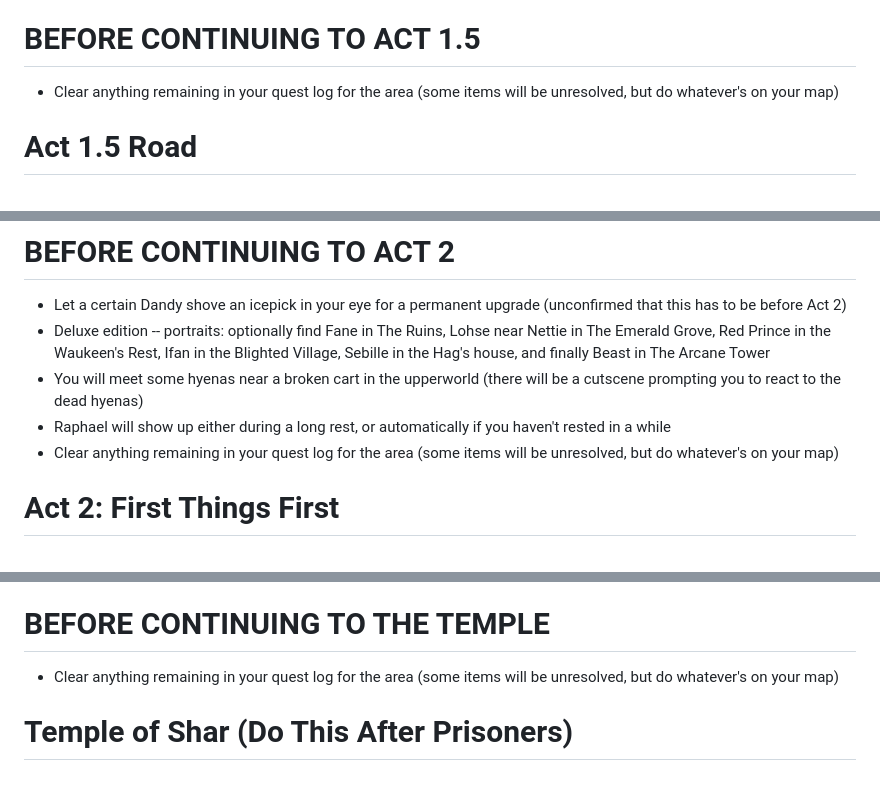
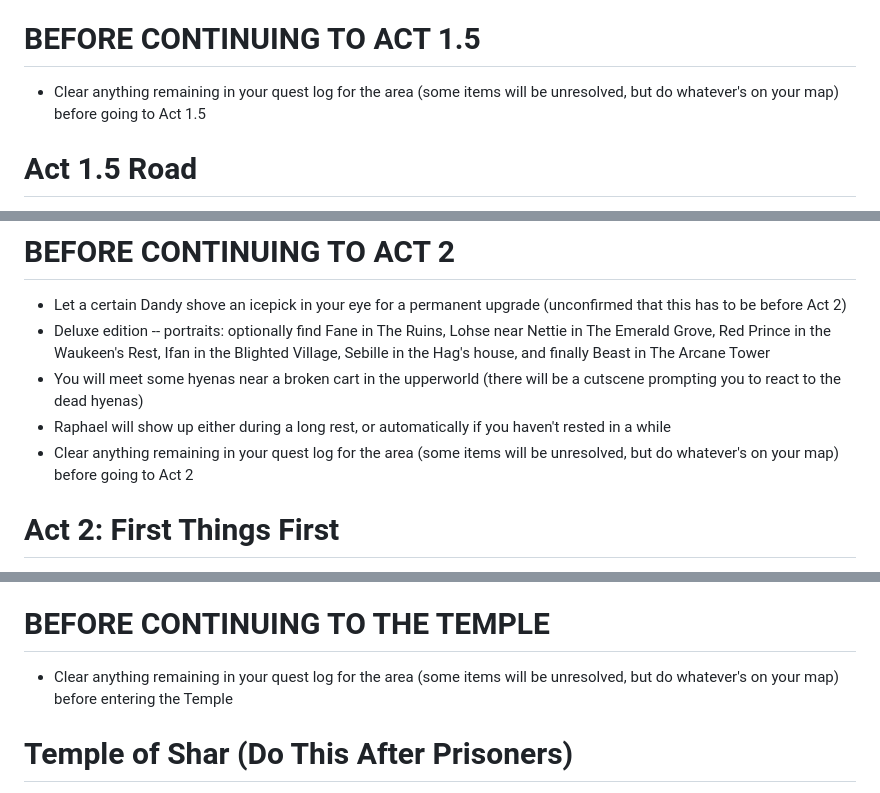
Before and after one commit to plasticmacaroni/bg3-missables, a Markdown page: checklist.md, 3 parts joined by grey strips. Drawn GitHub-style.

Commit message:
Remove conflicting same-ID items

```diff
--- a/checklist.md
+++ b/checklist.md
@@ -137,7 +137,7 @@
 - Kill some piggies and optionally get [some masks](https://bg3.wiki/wiki/Devilfoil_Mask)
 - Don't take the elevator up until you've done the creche and other Act 1.5 content
 # BEFORE CONTINUING TO ACT 1.5
-- Clear anything remaining in your quest log for the area (some items will be unresolved, but do whatever's on your map)
+- Clear anything remaining in your quest log for the area (some items will be unresolved, but do whatever's on your map) before going to Act 1.5
 # Act 1.5 Road
 - Undead attackers on the road
   - Use speak with dead on corpses surrounding them
@@ -162,7 +162,7 @@
 - Deluxe edition -- portraits: optionally find Fane in The Ruins, Lohse near Nettie in The Emerald Grove, Red Prince in the Waukeen's Rest, Ifan in the Blighted Village, Sebille in the Hag's house, and finally Beast in The Arcane Tower
 - You will meet some hyenas near a broken cart in the upperworld (there will be a cutscene prompting you to react to the dead hyenas)
 - Raphael will show up either during a long rest, or automatically if you haven't rested in a while
-- Clear anything remaining in your quest log for the area (some items will be unresolved, but do whatever's on your map)
+- Clear anything remaining in your quest log for the area (some items will be unresolved, but do whatever's on your map) before going to Act 2
 # Act 2: First Things First
 - Remember if you didn't talk to [Dammon](https://bg3.wiki/wiki/Dammon) in Act 1, do this as soon as you can for [Karlach](https://bg3.wiki/wiki/Karlach)'s poor sake
 - Plan to rescue the prisoners BEFORE Shar's Temple (and the Nightsong questline)
@@ -232,7 +232,7 @@
 # Ketheric
 - Investigate the basement of the prison
 # BEFORE CONTINUING TO THE TEMPLE
-- Clear anything remaining in your quest log for the area (some items will be unresolved, but do whatever's on your map)
+- Clear anything remaining in your quest log for the area (some items will be unresolved, but do whatever's on your map) before entering the Temple
 # Temple of Shar (Do This After Prisoners)
 - Check out the path to the right of the entryway statue for treasure "hidden in darkness"
 - Kill [Balthazar](https://bg3.wiki/wiki/Balthazar)
```
Also changed, not shown: other parts of checklist.md (+1 -1 lines).
